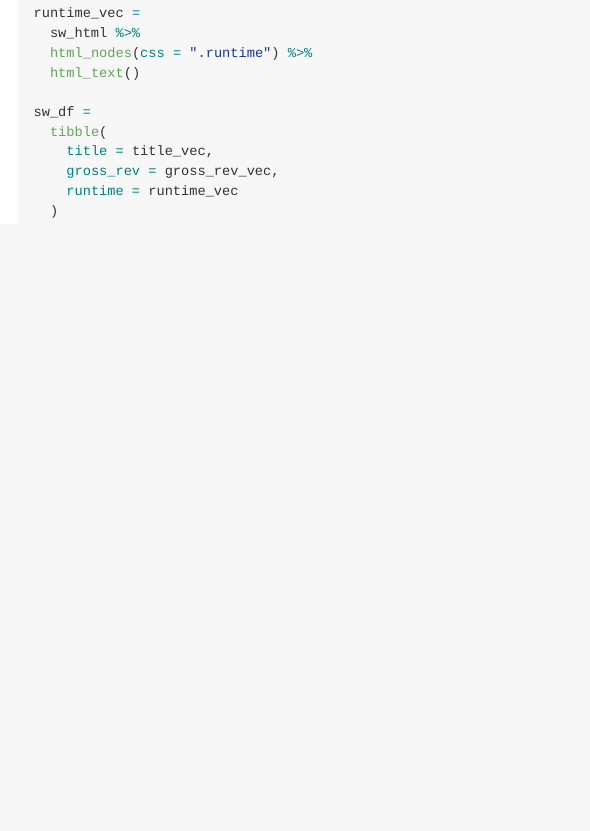
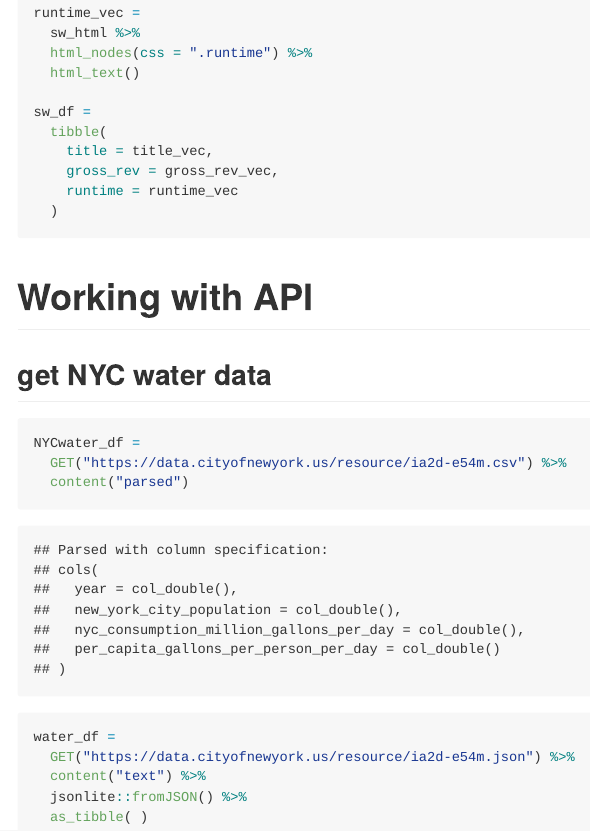
Before and after one commit to Shane-1996/p8105_data_wrangling_ii, an R Markdown document (reading_data.Rmd): the page in a window 1100 px wide, from 2600 px down. The pictures show the output file reading_data.md that the author committed with the source, drawn offline in the style of GitHub; long lines of code are wrapped.

Commit message:
get nyc water data with API + .csv + .json

````diff
--- a/reading_data.Rmd
+++ b/reading_data.Rmd
@@ -98,3 +98,21 @@ sw_df =
     runtime = runtime_vec
   )
 ```
+
+
+# Working with API
+
+
+## get NYC water data
+
+```{r}
+NYCwater_df =
+  GET("https://data.cityofnewyork.us/resource/ia2d-e54m.csv") %>%
+  content("parsed")
+
+water_df =
+  GET("https://data.cityofnewyork.us/resource/ia2d-e54m.json") %>%
+  content("text") %>%
+  jsonlite::fromJSON() %>%
+  as_tibble( )
+```
````
Also changed, not shown: reading_data.md.
